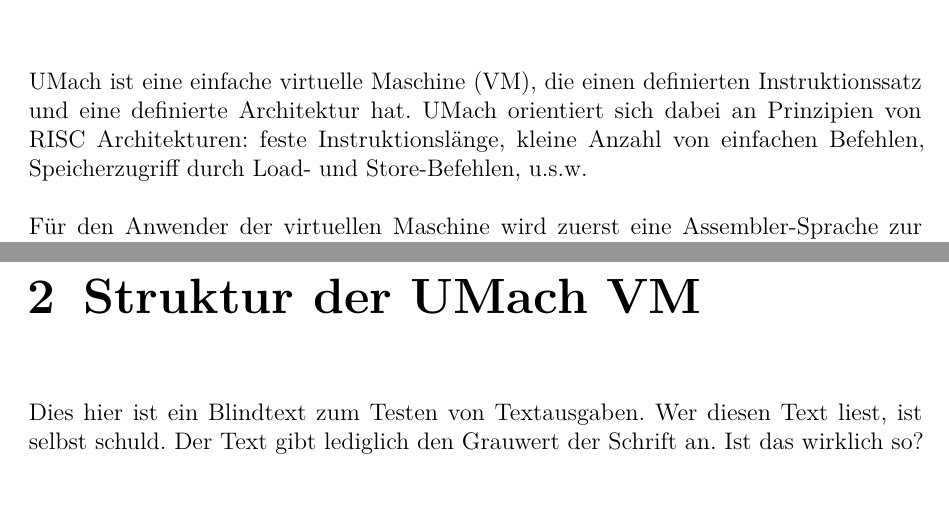
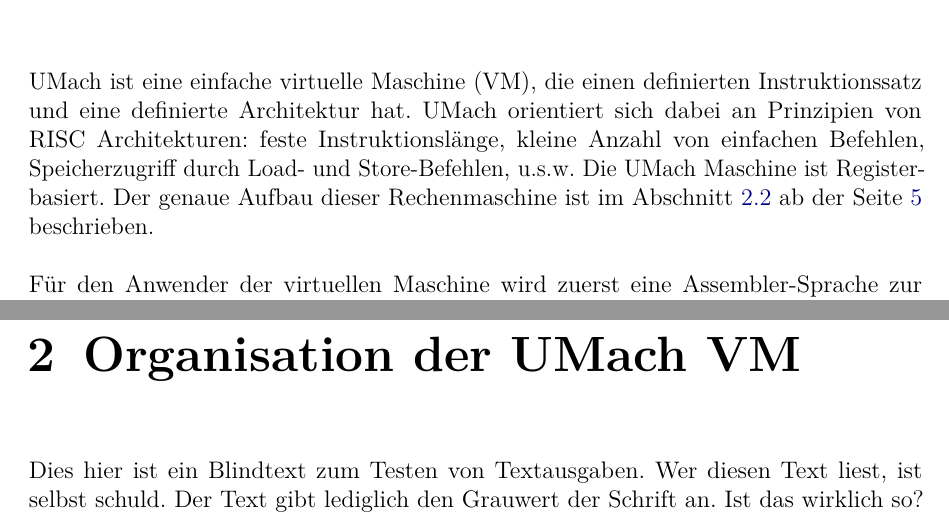
Before and after one commit to LiviuBeraru/UMachVM, a LaTeX document (doc/Specs/tex/UMachVM-Spec.tex, which reads doc/Specs/tex/einfuehrung/Einfuehrung.tex, doc/Specs/tex/struktur/Struktur.tex): two parts of pages 3 and 4 of 12, joined at a grey line, cut so that both start at the same text, the shorter picture padded with empty space. The pictures show the PDF file doc/Specs/tex/UMachVM-Spec.pdf that the author committed with the source.

Commit message:
Kleine Änderungen.
Seitenlayout modifiziert und andere Kleinigkeiten.

```diff
--- a/doc/Specs/tex/einfuehrung/Einfuehrung.tex
+++ b/doc/Specs/tex/einfuehrung/Einfuehrung.tex
@@ -1,9 +1,11 @@
 \chapter{Einführung}
-UMach ist eine einfache virtuelle Maschine (VM), die einen definierten Instruktionssatz
-und eine definierte Architektur hat. UMach orientiert sich dabei an Prinzipien
-von RISC Architekturen: feste Instruktionslänge,
+UMach ist eine einfache virtuelle Maschine (VM), die einen definierten
+Instruktionssatz und eine definierte Architektur hat. UMach orientiert
+sich dabei an Prinzipien von RISC Architekturen: feste Instruktionslänge,
 kleine Anzahl von einfachen Befehlen, Speicherzugriff durch Load- und
-Store-Befehlen, u.s.w.
+Store-Befehlen, u.s.w. Die UMach Maschine ist Register-basiert.
+Der genaue Aufbau dieser Rechenmaschine ist im Abschnitt
+\ref{sec:Aufbau} ab der Seite \pageref{sec:Aufbau} beschrieben.
 
 
 Für den Anwender der virtuellen Maschine wird zuerst eine Assembler-Sprache zur
--- a/doc/Specs/tex/struktur/Struktur.tex
+++ b/doc/Specs/tex/struktur/Struktur.tex
@@ -1,4 +1,4 @@
-\chapter{Struktur der UMach VM}
+\chapter{Organisation der UMach VM}
 \blindtext
 
 \input{struktur/Betriebsmodi.tex}
```
Also changed, not shown: doc/Specs/tex/UMachVM-Spec.tex (+8 -0 lines), doc/Specs/tex/struktur/Aufbau.tex (+3 -1 lines), doc/Specs/tex/UMachVM-Spec.pdf.
